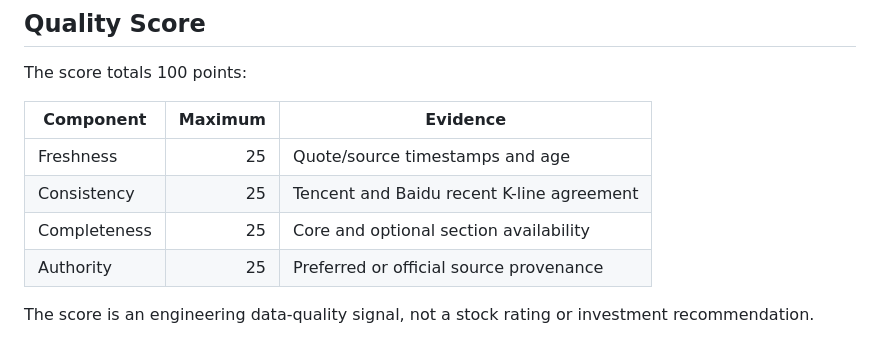
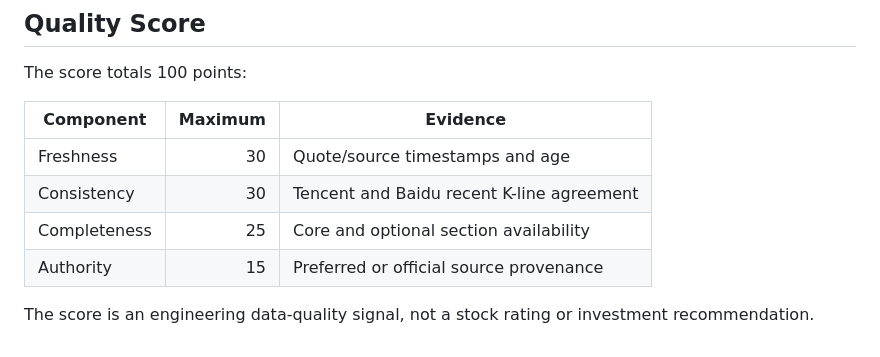
Before and after one commit to xixi66666/a-stock-agent, a Markdown page: docs/data-sources/provider-matrix.md, the part around the change. GitHub-like rendering.

```diff
--- a/docs/data-sources/provider-matrix.md
+++ b/docs/data-sources/provider-matrix.md
@@ -26,9 +26,9 @@ The score totals 100 points:
 
 | Component | Maximum | Evidence |
 |---|---:|---|
-| Freshness | 25 | Quote/source timestamps and age |
-| Consistency | 25 | Tencent and Baidu recent K-line agreement |
+| Freshness | 30 | Quote/source timestamps and age |
+| Consistency | 30 | Tencent and Baidu recent K-line agreement |
 | Completeness | 25 | Core and optional section availability |
-| Authority | 25 | Preferred or official source provenance |
+| Authority | 15 | Preferred or official source provenance |
 
 The score is an engineering data-quality signal, not a stock rating or investment recommendation.
```
Also changed, not shown: README.md (+1 -1 lines), docs/assets/dashboard.png, 4 other files.
